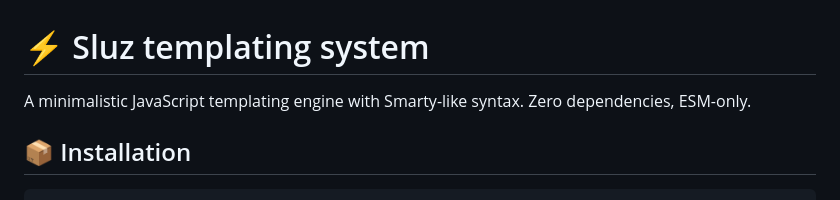
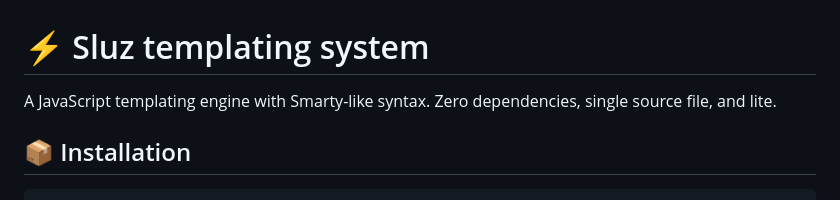
Before and after one commit to scottchiefbaker/js-Template-Sluz, a Markdown page: README.md, the part around one of its changes. GitHub-like rendering.

```diff
--- a/README.md
+++ b/README.md
@@ -1,6 +1,7 @@
 # ⚡ Sluz templating system
 
-A minimalistic JavaScript templating engine with Smarty-like syntax. Zero dependencies, ESM-only.
+A JavaScript templating engine with Smarty-like syntax. Zero dependencies,
+single source file, and lite.
 
 ## 📦 Installation
 
```
Also changed, not shown: other parts of README.md (+47 -36 lines).
